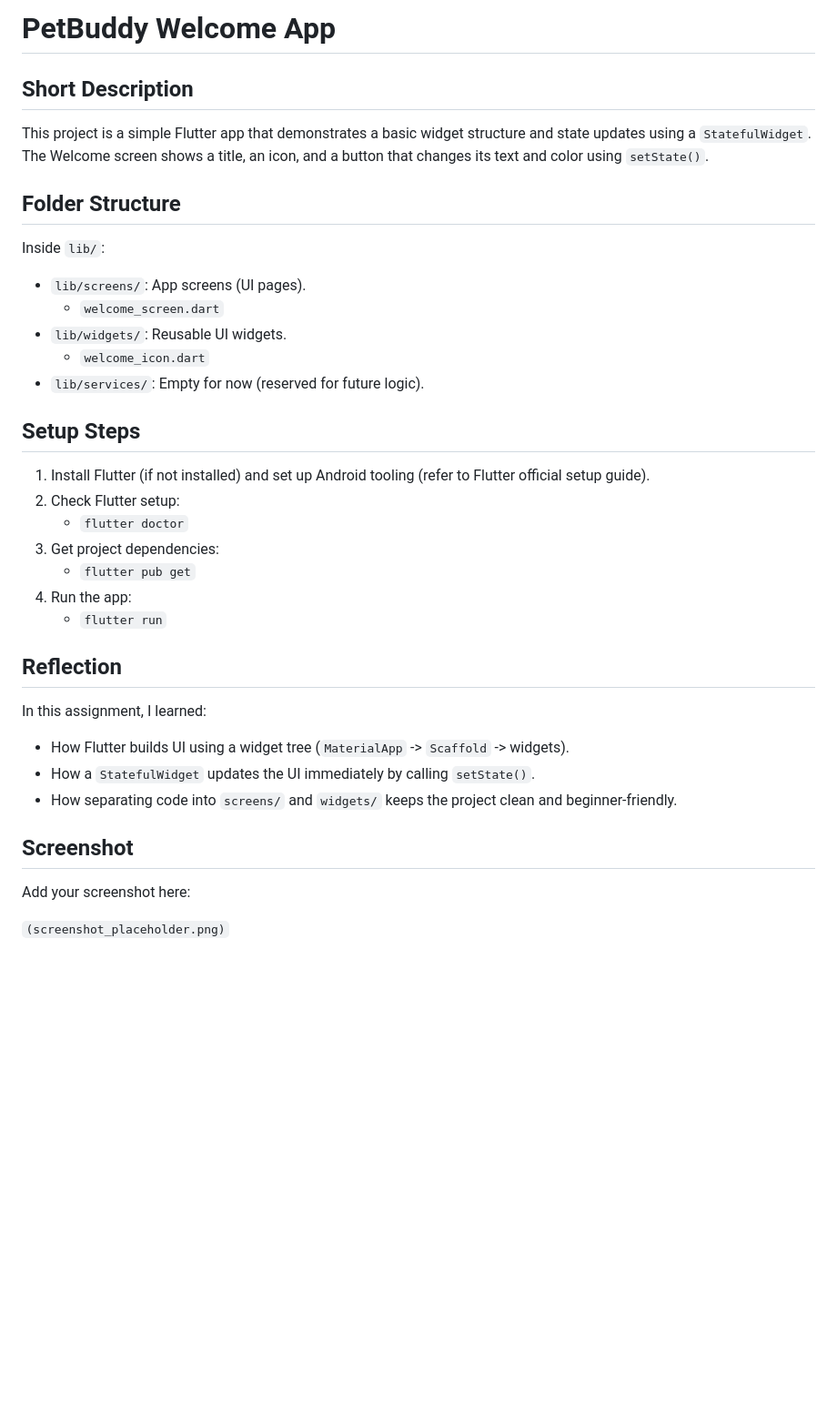
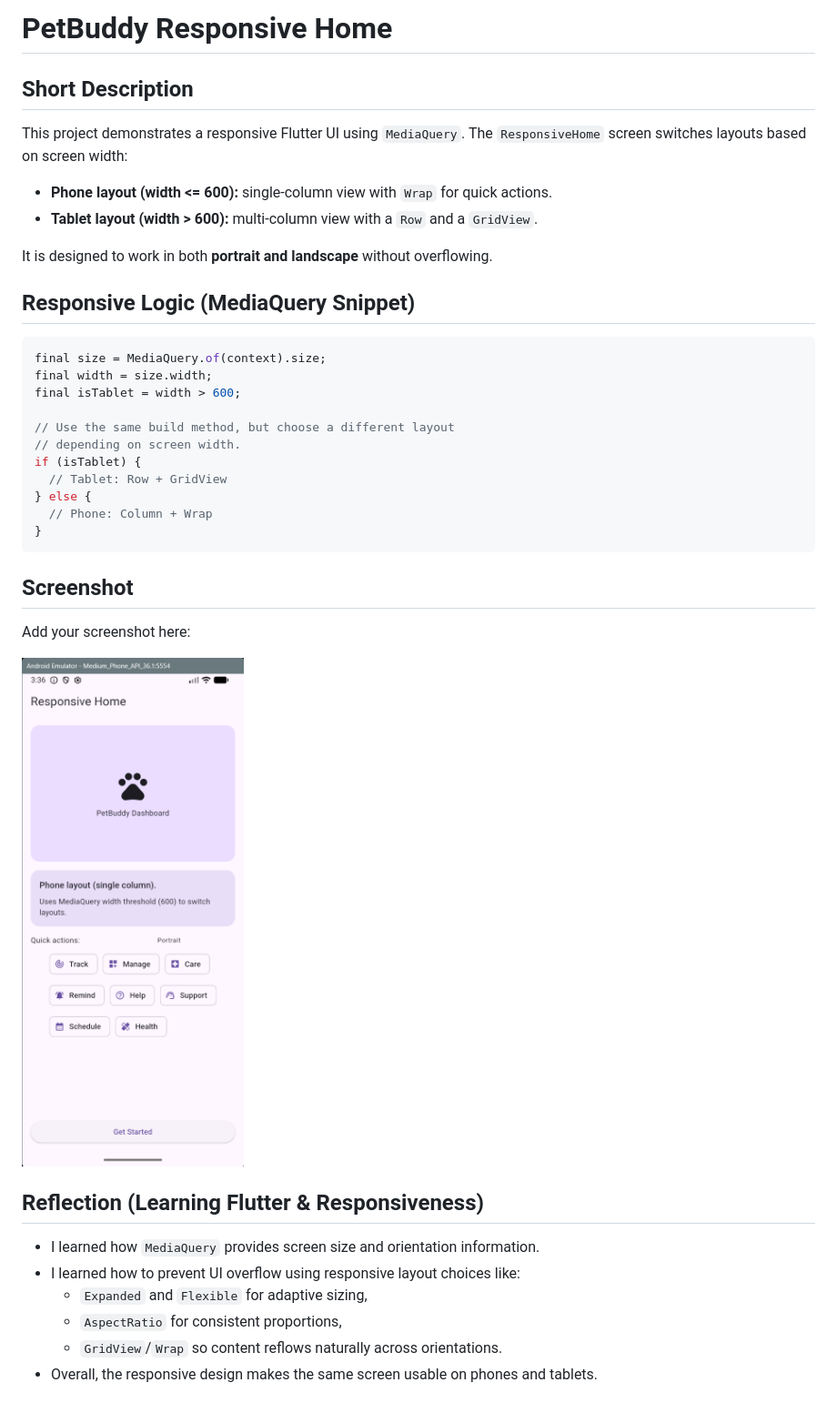
Before and after one commit to kalviumcommunity/S63-05-SPH-FlutterAndFirbase-PetBuddy, a Markdown page: README.md, the part around the change. Shown: that part at 91% size. Drawn GitHub-style; pictures changed too: ui.png (added); blank space fills up the shorter version.

Commit message:
Building Responsive Mobile Interfaces

````diff
--- a/README.md
+++ b/README.md
@@ -1,32 +1,36 @@
-# PetBuddy Welcome App
+# PetBuddy Responsive Home
 
 ## Short Description
-This project is a simple Flutter app that demonstrates a basic widget structure and state updates using a `StatefulWidget`. The Welcome screen shows a title, an icon, and a button that changes its text and color using `setState()`.
+This project demonstrates a responsive Flutter UI using `MediaQuery`. The `ResponsiveHome` screen switches layouts based on screen width:
+- **Phone layout (width <= 600):** single-column view with `Wrap` for quick actions.
+- **Tablet layout (width > 600):** multi-column view with a `Row` and a `GridView`.
 
-## Folder Structure
-Inside `lib/`:
-- `lib/screens/`: App screens (UI pages).
-  - `welcome_screen.dart`
-- `lib/widgets/`: Reusable UI widgets.
-  - `welcome_icon.dart`
-- `lib/services/`: Empty for now (reserved for future logic).
+It is designed to work in both **portrait and landscape** without overflowing.
 
-## Setup Steps
-1. Install Flutter (if not installed) and set up Android tooling (refer to Flutter official setup guide).
-2. Check Flutter setup:
-   - `flutter doctor`
-3. Get project dependencies:
-   - `flutter pub get`
-4. Run the app:
-   - `flutter run`
+## Responsive Logic (MediaQuery Snippet)
+```dart
+final size = MediaQuery.of(context).size;
+final width = size.width;
+final isTablet = width > 600;
 
-## Reflection
-In this assignment, I learned:
-- How Flutter builds UI using a widget tree (`MaterialApp` -> `Scaffold` -> widgets).
-- How a `StatefulWidget` updates the UI immediately by calling `setState()`.
-- How separating code into `screens/` and `widgets/` keeps the project clean and beginner-friendly.
+// Use the same build method, but choose a different layout
+// depending on screen width.
+if (isTablet) {
+  // Tablet: Row + GridView
+} else {
+  // Phone: Column + Wrap
+}
+```
 
 ## Screenshot
 Add your screenshot here:
 
-`(screenshot_placeholder.png)`
+![App Screenshot](ui.png)
+
+## Reflection (Learning Flutter & Responsiveness)
+- I learned how `MediaQuery` provides screen size and orientation information.
+- I learned how to prevent UI overflow using responsive layout choices like:
+  - `Expanded` and `Flexible` for adaptive sizing,
+  - `AspectRatio` for consistent proportions,
+  - `GridView`/`Wrap` so content reflows naturally across orientations.
+- Overall, the responsive design makes the same screen usable on phones and tablets.
````
Also changed, not shown: 2 other files.
